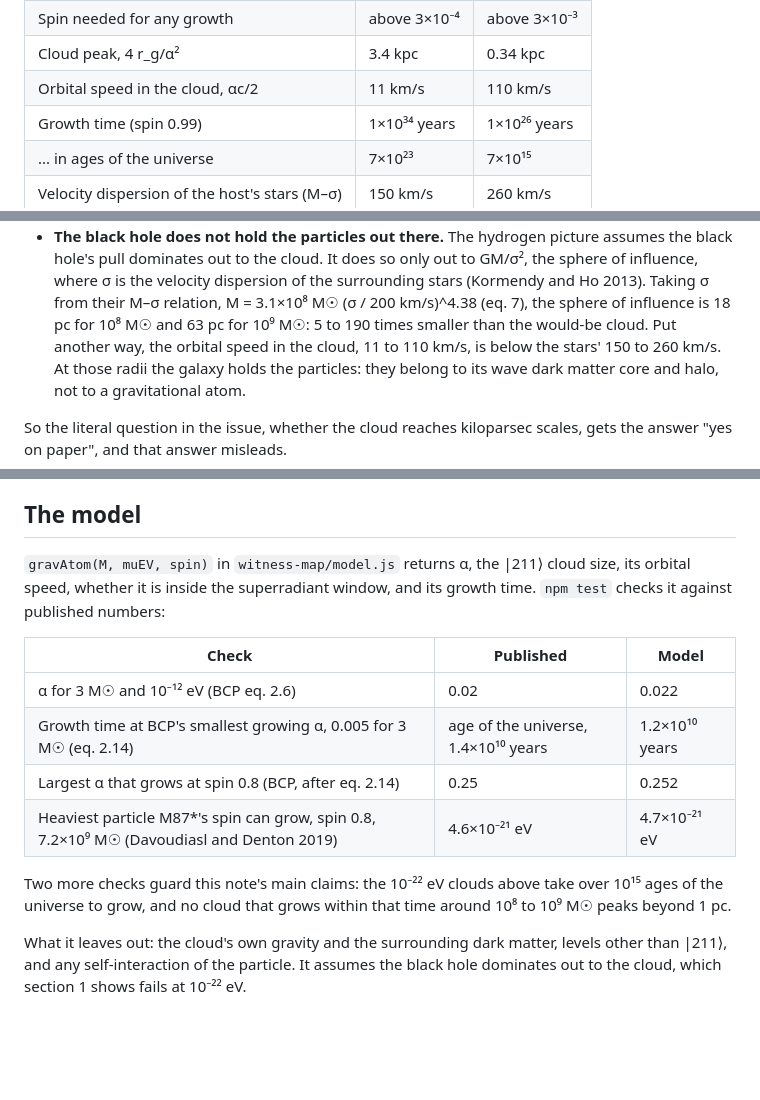
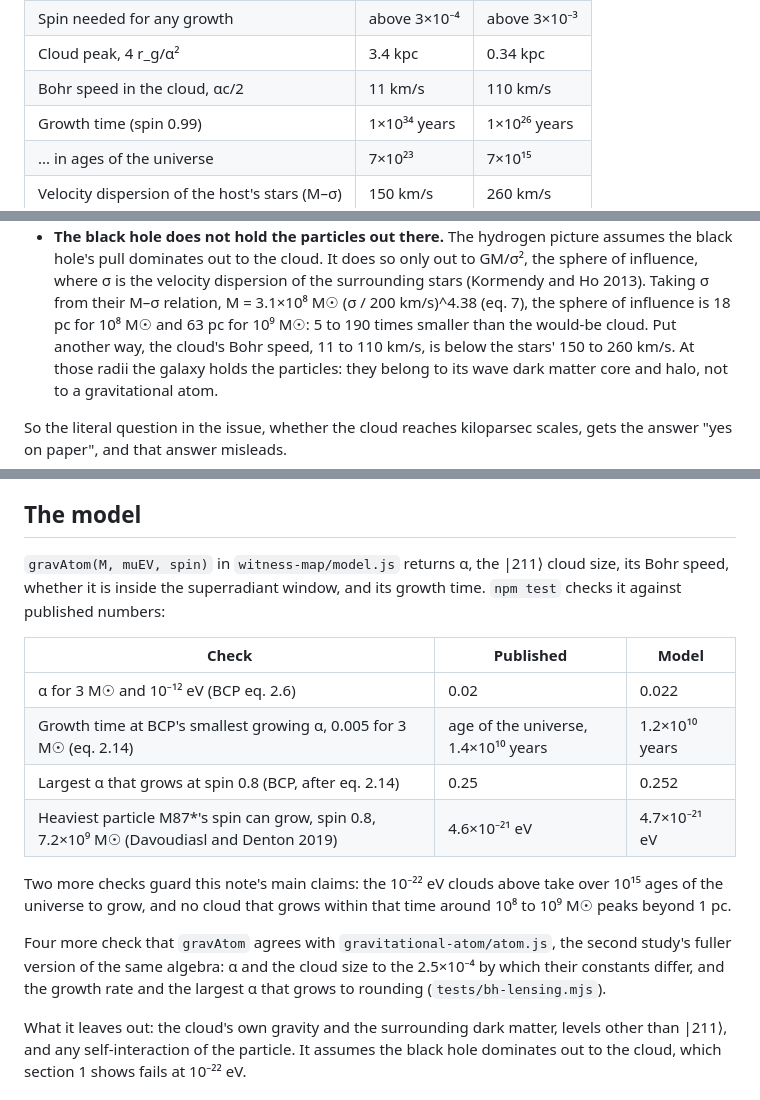
Before and after one commit to Foundation-0/fractals, a Markdown page: notes/bh-lensing.md, 3 parts joined by grey strips. GitHub-like rendering; blank space fills up the shorter version.

```diff
--- a/notes/bh-lensing.md
+++ b/notes/bh-lensing.md
@@ -41,7 +41,7 @@ For μ = 10⁻²² eV, λ_c = 2.0×10¹⁵ m, or 0.064 pc. A 10⁸ M☉ black ho
 | α | 7.5×10⁻⁵ | 7.5×10⁻⁴ |
 | Spin needed for any growth | above 3×10⁻⁴ | above 3×10⁻³ |
 | Cloud peak, 4 r_g/α² | 3.4 kpc | 0.34 kpc |
-| Orbital speed in the cloud, αc/2 | 11 km/s | 110 km/s |
+| Bohr speed in the cloud, αc/2 | 11 km/s | 110 km/s |
 | Growth time (spin 0.99) | 1×10³⁴ years | 1×10²⁶ years |
 | ... in ages of the universe | 7×10²³ | 7×10¹⁵ |
 | Velocity dispersion of the host's stars (M–σ) | 150 km/s | 260 km/s |
@@ -64,7 +64,7 @@ How each row comes out:
   dominates out to the cloud. It does so only out to GM/σ², the sphere of influence, where σ is the velocity
   dispersion of the surrounding stars (Kormendy and Ho 2013). Taking σ from their M–σ relation,
   M = 3.1×10⁸ M☉ (σ / 200 km/s)^4.38 (eq. 7), the sphere of influence is 18 pc for 10⁸ M☉ and 63 pc for 10⁹ M☉:
-  5 to 190 times smaller than the would-be cloud. Put another way, the orbital speed in the cloud, 11 to 110 km/s,
+  5 to 190 times smaller than the would-be cloud. Put another way, the cloud's Bohr speed, 11 to 110 km/s,
   is below the stars' 150 to 260 km/s. At those radii the galaxy holds the particles: they belong to its wave dark
   matter core and halo, not to a gravitational atom.
 
@@ -196,7 +196,7 @@ I found no spin measurement for any lens galaxy's black hole.
 
 ## The model
 
-`gravAtom(M, muEV, spin)` in `witness-map/model.js` returns α, the |211⟩ cloud size, its orbital speed, whether it
+`gravAtom(M, muEV, spin)` in `witness-map/model.js` returns α, the |211⟩ cloud size, its Bohr speed, whether it
 is inside the superradiant window, and its growth time. `npm test` checks it against published numbers:
 
 | Check | Published | Model |
@@ -208,6 +208,10 @@ is inside the superradiant window, and its growth time. `npm test` checks it aga
 
 Two more checks guard this note's main claims: the 10⁻²² eV clouds above take over 10¹⁵ ages of the universe to
 grow, and no cloud that grows within that time around 10⁸ to 10⁹ M☉ peaks beyond 1 pc.
+
+Four more check that `gravAtom` agrees with `gravitational-atom/atom.js`, the second study's fuller version of the
+same algebra: α and the cloud size to the 2.5×10⁻⁴ by which their constants differ, and the growth rate and the
+largest α that grows to rounding (`tests/bh-lensing.mjs`).
 
 What it leaves out: the cloud's own gravity and the surrounding dark matter, levels other than |211⟩, and any
 self-interaction of the particle. It assumes the black hole dominates out to the cloud, which section 1 shows fails
```
Also changed, not shown: README.md (+14 -12 lines).
